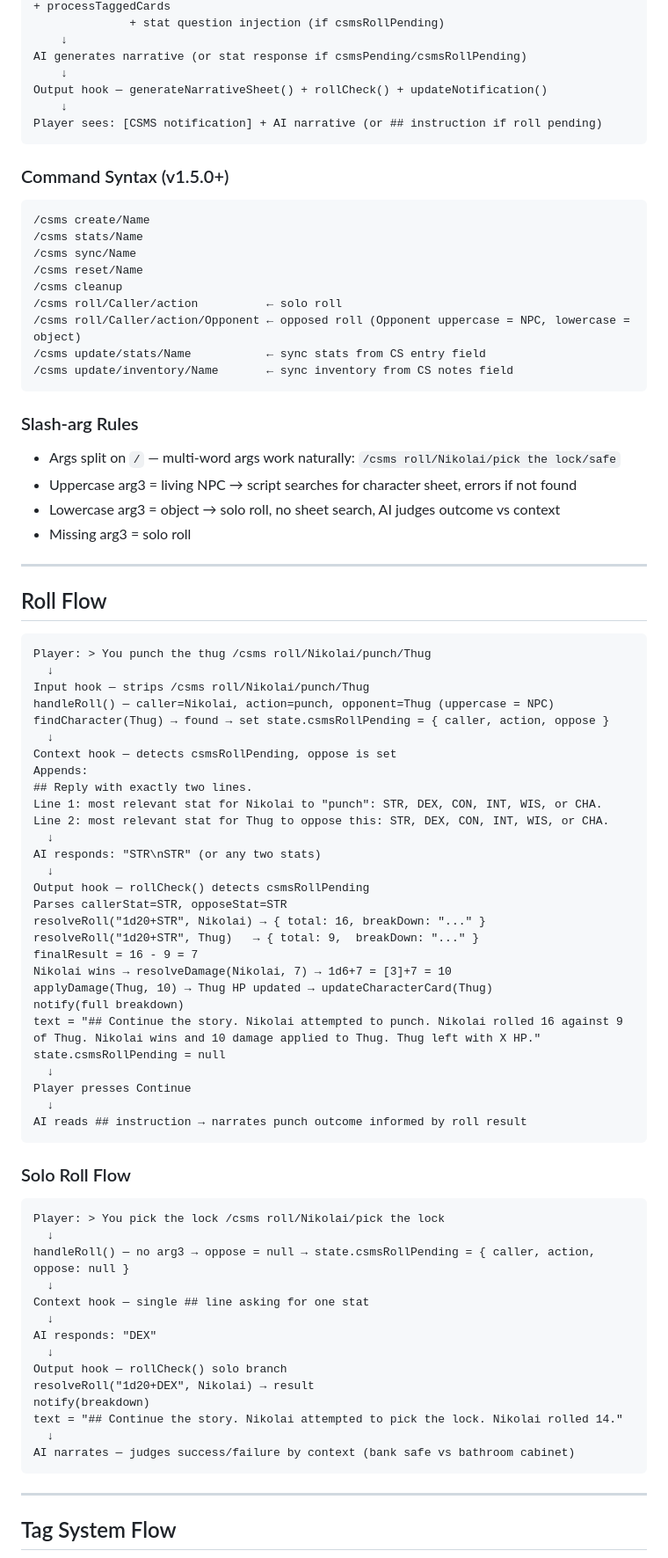
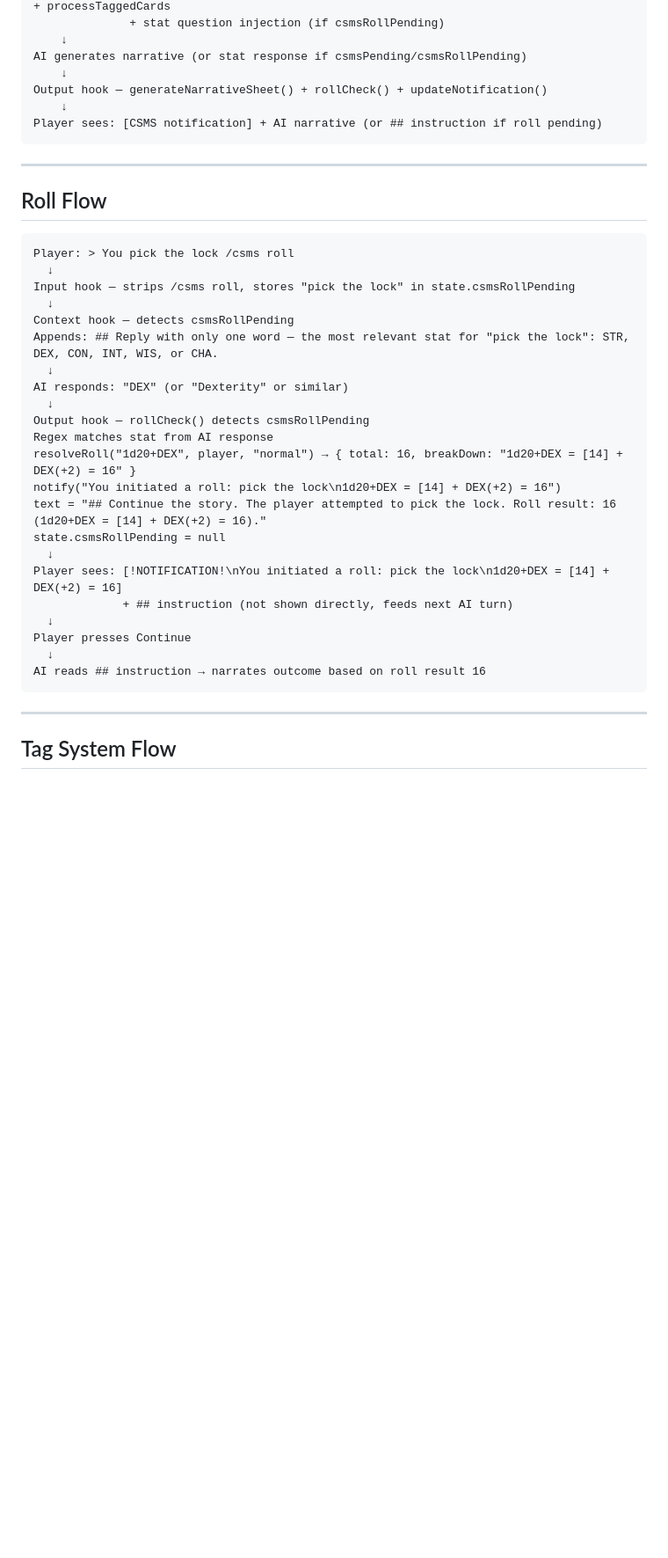
Before and after one commit to NikolaiF90/AIDCharacterSheetandMechanicSystem, a Markdown page: assets/Notes.MD, the part around one of its changes. Shown at 88% size. Drawn GitHub-style; blank space fills up the shorter version.

Commit message:
Update Notes.MD
Signed-off-by: NikolaiF90 <145753755+NikolaiF90@users.noreply.github.com>

````diff
--- a/assets/Notes.MD
+++ b/assets/Notes.MD
@@ -172,76 +163,33 @@ Output hook — generateNarrativeSheet() + rollCheck() + updateNotification()
 Player sees: [CSMS notification] + AI narrative (or ## instruction if roll pending)
 ```
 
-### Command Syntax (v1.5.0+)
-```
-/csms create/Name
-/csms stats/Name
-/csms sync/Name
-/csms reset/Name
-/csms cleanup
-/csms roll/Caller/action          ← solo roll
-/csms roll/Caller/action/Opponent ← opposed roll (Opponent uppercase = NPC, lowercase = object)
-/csms update/stats/Name           ← sync stats from CS entry field
-/csms update/inventory/Name       ← sync inventory from CS notes field
-```
-
-### Slash-arg Rules
-- Args split on `/` — multi-word args work naturally: `/csms roll/Nikolai/pick the lock/safe`
-- Uppercase arg3 = living NPC → script searches for character sheet, errors if not found
-- Lowercase arg3 = object → solo roll, no sheet search, AI judges outcome vs context
-- Missing arg3 = solo roll
-
 ---
 
 ## Roll Flow
 
 ```
-Player: > You punch the thug /csms roll/Nikolai/punch/Thug
+Player: > You pick the lock /csms roll
   ↓
-Input hook — strips /csms roll/Nikolai/punch/Thug
-handleRoll() — caller=Nikolai, action=punch, opponent=Thug (uppercase = NPC)
-findCharacter(Thug) → found → set state.csmsRollPending = { caller, action, oppose }
+Input hook — strips /csms roll, stores "pick the lock" in state.csmsRollPending
   ↓
-Context hook — detects csmsRollPending, oppose is set
-Appends:
-## Reply with exactly two lines.
-Line 1: most relevant stat for Nikolai to "punch": STR, DEX, CON, INT, WIS, or CHA.
-Line 2: most relevant stat for Thug to oppose this: STR, DEX, CON, INT, WIS, or CHA.
+Context hook — detects csmsRollPending
+Appends: ## Reply with only one word — the most relevant stat for "pick the lock": STR, DEX, CON, INT, WIS, or CHA.
   ↓
-AI responds: "STR\nSTR" (or any two stats)
+AI responds: "DEX" (or "Dexterity" or similar)
   ↓
 Output hook — rollCheck() detects csmsRollPending
-Parses callerStat=STR, opposeStat=STR
-resolveRoll("1d20+STR", Nikolai) → { total: 16, breakDown: "..." }
-resolveRoll("1d20+STR", Thug)   → { total: 9,  breakDown: "..." }
-finalResult = 16 - 9 = 7
-Nikolai wins → resolveDamage(Nikolai, 7) → 1d6+7 = [3]+7 = 10
-applyDamage(Thug, 10) → Thug HP updated → updateCharacterCard(Thug)
-notify(full breakdown)
-text = "## Continue the story. Nikolai attempted to punch. Nikolai rolled 16 against 9 of Thug. Nikolai wins and 10 damage applied to Thug. Thug left with X HP."
+Regex matches stat from AI response
+resolveRoll("1d20+DEX", player, "normal") → { total: 16, breakDown: "1d20+DEX = [14] + DEX(+2) = 16" }
+notify("You initiated a roll: pick the lock\n1d20+DEX = [14] + DEX(+2) = 16")
+text = "## Continue the story. The player attempted to pick the lock. Roll result: 16 (1d20+DEX = [14] + DEX(+2) = 16)."
 state.csmsRollPending = null
+  ↓
+Player sees: [!NOTIFICATION!\nYou initiated a roll: pick the lock\n1d20+DEX = [14] + DEX(+2) = 16]
+             + ## instruction (not shown directly, feeds next AI turn)
   ↓
 Player presses Continue
   ↓
-AI reads ## instruction → narrates punch outcome informed by roll result
-```
-
-### Solo Roll Flow
-```
-Player: > You pick the lock /csms roll/Nikolai/pick the lock
-  ↓
-handleRoll() — no arg3 → oppose = null → state.csmsRollPending = { caller, action, oppose: null }
-  ↓
-Context hook — single ## line asking for one stat
-  ↓
-AI responds: "DEX"
-  ↓
-Output hook — rollCheck() solo branch
-resolveRoll("1d20+DEX", Nikolai) → result
-notify(breakdown)
-text = "## Continue the story. Nikolai attempted to pick the lock. Nikolai rolled 14."
-  ↓
-AI narrates — judges success/failure by context (bank safe vs bathroom cabinet)
+AI reads ## instruction → narrates outcome based on roll result 16
 ```
 
 ---
````
Also changed, not shown: other parts of assets/Notes.MD (+135 -99 lines).
